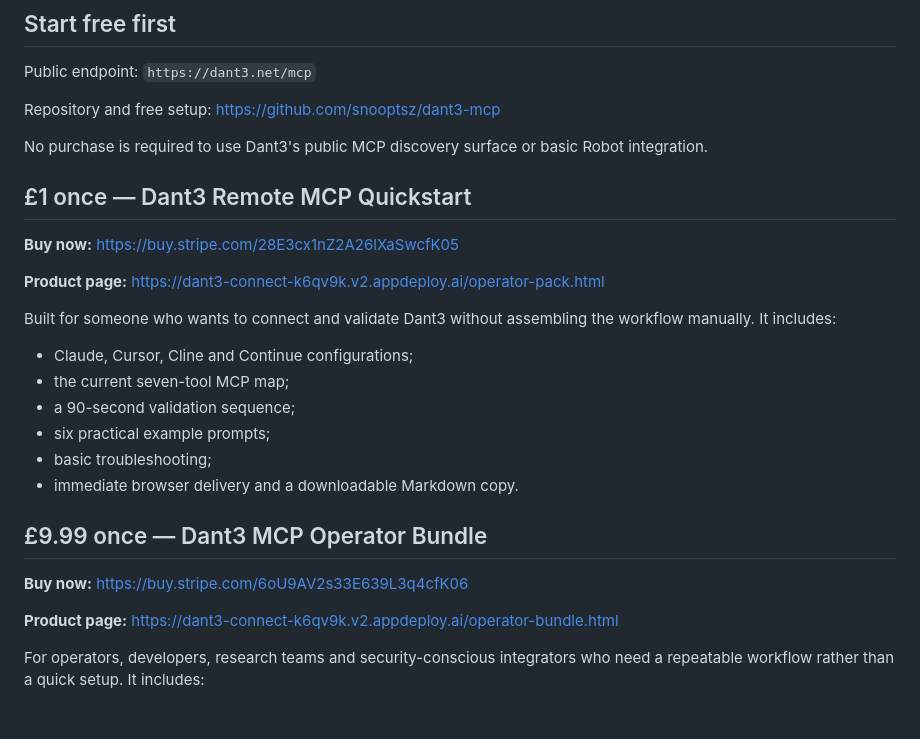
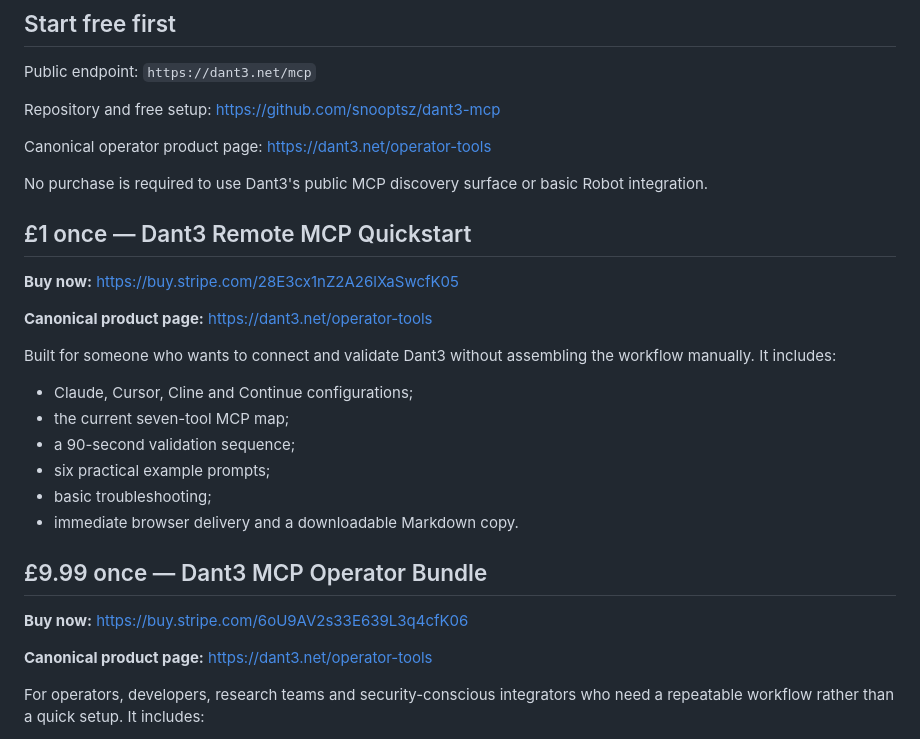
Before and after one commit to snooptsz/dant3-mcp, a Markdown page: BUY-MCP-OPERATOR-BUNDLE.md, the part around the change. Drawn GitHub-style; blank space fills up the shorter version.

Commit message:
sales: point operator offers to canonical product page

```diff
--- a/BUY-MCP-OPERATOR-BUNDLE.md
+++ b/BUY-MCP-OPERATOR-BUNDLE.md
@@ -8,13 +8,15 @@ Public endpoint: `https://dant3.net/mcp`
 
 Repository and free setup: https://github.com/snooptsz/dant3-mcp
 
+Canonical operator product page: https://dant3.net/operator-tools
+
 No purchase is required to use Dant3's public MCP discovery surface or basic Robot integration.
 
 ## £1 once — Dant3 Remote MCP Quickstart
 
 **Buy now:** https://buy.stripe.com/28E3cx1nZ2A26lXaSwcfK05
 
-**Product page:** https://dant3-connect-k6qv9k.v2.appdeploy.ai/operator-pack.html
+**Canonical product page:** https://dant3.net/operator-tools
 
 Built for someone who wants to connect and validate Dant3 without assembling the workflow manually. It includes:
 
@@ -29,7 +31,7 @@ Built for someone who wants to connect and validate Dant3 without assembling the
 
 **Buy now:** https://buy.stripe.com/6oU9AV2s33E639L3q4cfK06
 
-**Product page:** https://dant3-connect-k6qv9k.v2.appdeploy.ai/operator-bundle.html
+**Canonical product page:** https://dant3.net/operator-tools
 
 For operators, developers, research teams and security-conscious integrators who need a repeatable workflow rather than a quick setup. It includes:
 
```
